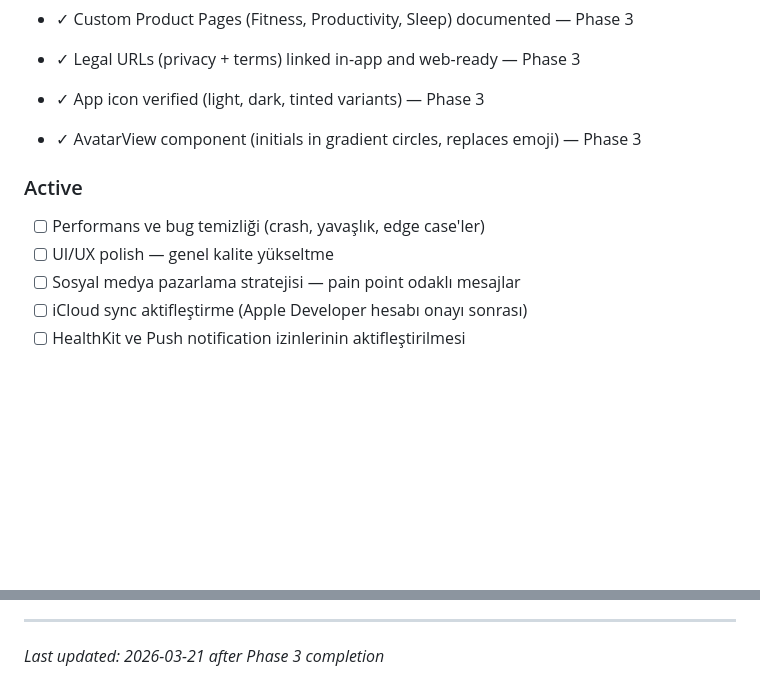
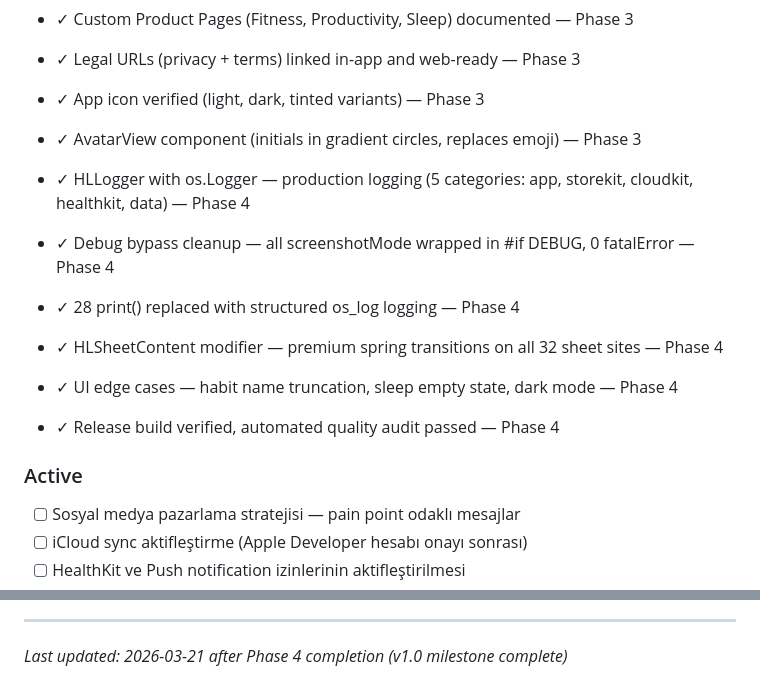
Before and after one commit to aliziyacevik/HabitLand, a Markdown page: .planning/PROJECT.md, 2 parts joined by grey strips. Drawn GitHub-style; blank space fills up the shorter version.

Commit message:
docs(phase-04): evolve PROJECT.md after phase completion

```diff
--- a/.planning/PROJECT.md
+++ b/.planning/PROJECT.md
@@ -43,9 +43,14 @@ Kullanıcıların alışkanlıklarını eğlenceli ve sosyal bir deneyimle kalı
 - ✓ App icon verified (light, dark, tinted variants) — Phase 3
 - ✓ AvatarView component (initials in gradient circles, replaces emoji) — Phase 3
 
+- ✓ HLLogger with os.Logger — production logging (5 categories: app, storekit, cloudkit, healthkit, data) — Phase 4
+- ✓ Debug bypass cleanup — all screenshotMode wrapped in #if DEBUG, 0 fatalError — Phase 4
+- ✓ 28 print() replaced with structured os_log logging — Phase 4
+- ✓ HLSheetContent modifier — premium spring transitions on all 32 sheet sites — Phase 4
+- ✓ UI edge cases — habit name truncation, sleep empty state, dark mode — Phase 4
+- ✓ Release build verified, automated quality audit passed — Phase 4
+
 ### Active
-- [ ] Performans ve bug temizliği (crash, yavaşlık, edge case'ler)
-- [ ] UI/UX polish — genel kalite yükseltme
 - [ ] Sosyal medya pazarlama stratejisi — pain point odaklı mesajlar
 - [ ] iCloud sync aktifleştirme (Apple Developer hesabı onayı sonrası)
 - [ ] HealthKit ve Push notification izinlerinin aktifleştirilmesi
@@ -101,4 +106,4 @@ This document evolves at phase transitions and milestone boundaries.
 4. Update Context with current state
 
 ---
-*Last updated: 2026-03-21 after Phase 3 completion*
+*Last updated: 2026-03-21 after Phase 4 completion (v1.0 milestone complete)*
```
